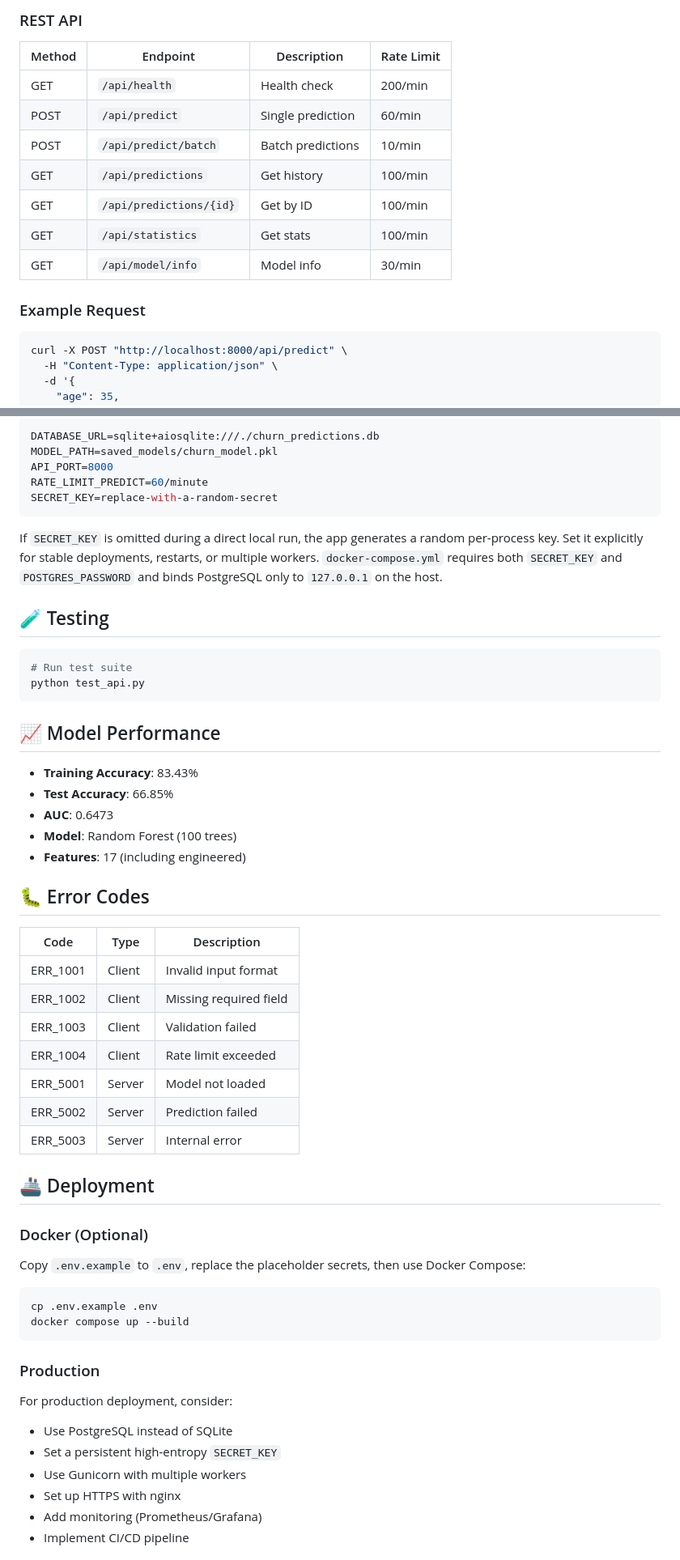
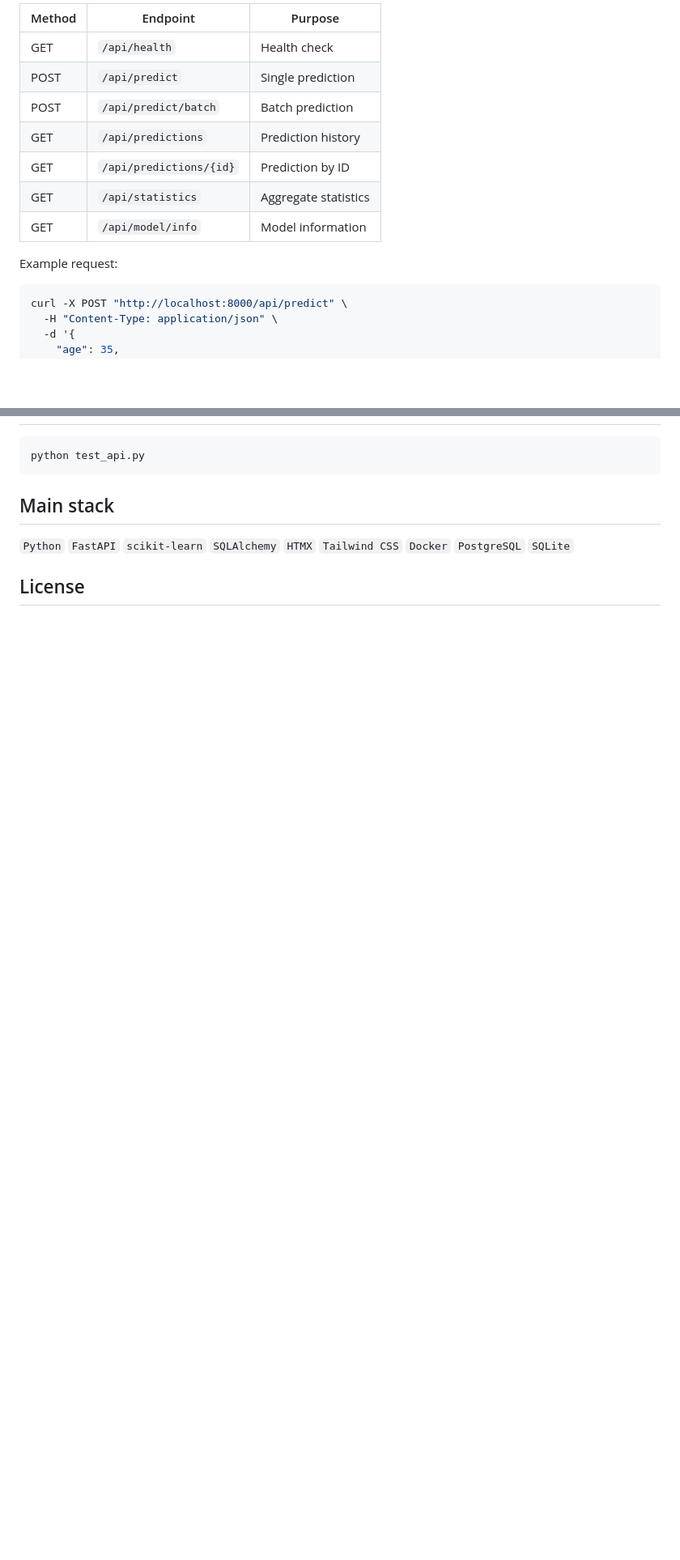
Before and after one commit to FilippoRomeo/churn-fastapi-app, a Markdown page: README.md, 2 parts joined by grey strips. Shown at 81% size. Drawn GitHub-style; blank space fills up the shorter version.

````diff
--- a/README.md
+++ b/README.md
@@ -71,17 +87,16 @@ bash run.sh
 
-### REST API
+| Method | Endpoint | Purpose |
+| --- | --- | --- |
+| GET | `/api/health` | Health check |
+| POST | `/api/predict` | Single prediction |
+| POST | `/api/predict/batch` | Batch prediction |
+| GET | `/api/predictions` | Prediction history |
+| GET | `/api/predictions/{id}` | Prediction by ID |
+| GET | `/api/statistics` | Aggregate statistics |
+| GET | `/api/model/info` | Model information |
 
-| Method | Endpoint | Description | Rate Limit |
-|--------|----------|-------------|------------|
-| GET | `/api/health` | Health check | 200/min |
-| POST | `/api/predict` | Single prediction | 60/min |
-| POST | `/api/predict/batch` | Batch predictions | 10/min |
-| GET | `/api/predictions` | Get history | 100/min |
-| GET | `/api/predictions/{id}` | Get by ID | 100/min |
-| GET | `/api/statistics` | Get stats | 100/min |
-| GET | `/api/model/info` | Model info | 30/min |
+Example request:
 
-### Example Request
 ```bash
 curl -X POST "http://localhost:8000/api/predict" \
   -H "Content-Type: application/json" \
@@ -189,58 +155,11 @@ Example local configuration:
 
 ```bash
-DATABASE_URL=sqlite+aiosqlite:///./churn_predictions.db
-MODEL_PATH=saved_models/churn_model.pkl
-API_PORT=8000
-RATE_LIMIT_PREDICT=60/minute
-SECRET_KEY=replace-with-a-random-secret
-```
-
-If `SECRET_KEY` is omitted during a direct local run, the app generates a random per-process key. Set it explicitly for stable deployments, restarts, or multiple workers. `docker-compose.yml` requires both `SECRET_KEY` and `POSTGRES_PASSWORD` and binds PostgreSQL only to `127.0.0.1` on the host.
-
-## 🧪 Testing
-```bash
-# Run test suite
 python test_api.py
 ```
 
-## 📈 Model Performance
+## Main stack
 
-- **Training Accuracy**: 83.43%
-- **Test Accuracy**: 66.85%
-- **AUC**: 0.6473
-- **Model**: Random Forest (100 trees)
-- **Features**: 17 (including engineered)
+`Python` `FastAPI` `scikit-learn` `SQLAlchemy` `HTMX` `Tailwind CSS` `Docker` `PostgreSQL` `SQLite`
 
-## 🐛 Error Codes
+## License
 
-| Code | Type | Description |
-|------|------|-------------|
-| ERR_1001 | Client | Invalid input format |
-| ERR_1002 | Client | Missing required field |
-| ERR_1003 | Client | Validation failed |
-| ERR_1004 | Client | Rate limit exceeded |
-| ERR_5001 | Server | Model not loaded |
-| ERR_5002 | Server | Prediction failed |
-| ERR_5003 | Server | Internal error |
-
-## 🚢 Deployment
-
-### Docker (Optional)
-
-Copy `.env.example` to `.env`, replace the placeholder secrets, then use Docker Compose:
-
-```bash
-cp .env.example .env
-docker compose up --build
-```
-
-### Production
-
-For production deployment, consider:
-- Use PostgreSQL instead of SQLite
-- Set a persistent high-entropy `SECRET_KEY`
-- Use Gunicorn with multiple workers
-- Set up HTTPS with nginx
-- Add monitoring (Prometheus/Grafana)
-- Implement CI/CD pipeline
-
````
Also changed, not shown: other parts of README.md (+82 -141 lines).
